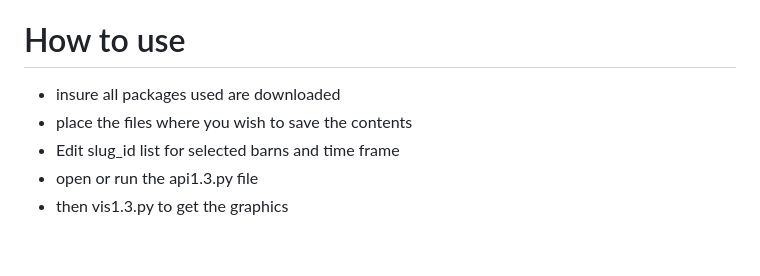
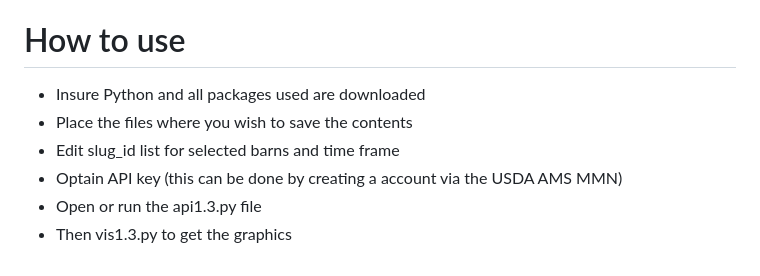
Before and after one commit to Wyatt-Haley/Cattle-Market, a Markdown page: README.md, the part around the change. Rendered like a GitHub page.

Commit message:
Update README.md
correcting how to

```diff
--- a/README.md
+++ b/README.md
@@ -22,8 +22,9 @@ Thanks for stopping by and hope this code is helpful, please write if there are
 https://mymarketnews.ams.usda.gov/
 
 # How to use
-- insure all packages used are downloaded
-- place the files where you wish to save the contents
+- Insure Python and all packages used are downloaded
+- Place the files where you wish to save the contents
 - Edit slug_id list for selected barns and time frame
-- open or run the api1.3.py file
-- then vis1.3.py  to get the graphics
+- Optain API key (this can be done by creating a account via the USDA AMS MMN)
+- Open or run the api1.3.py file
+- Then vis1.3.py to get the graphics
```
